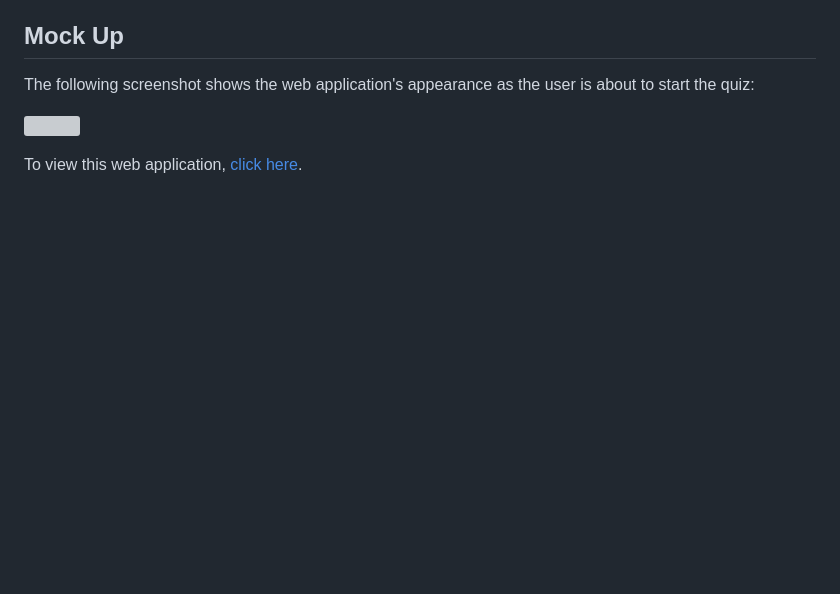
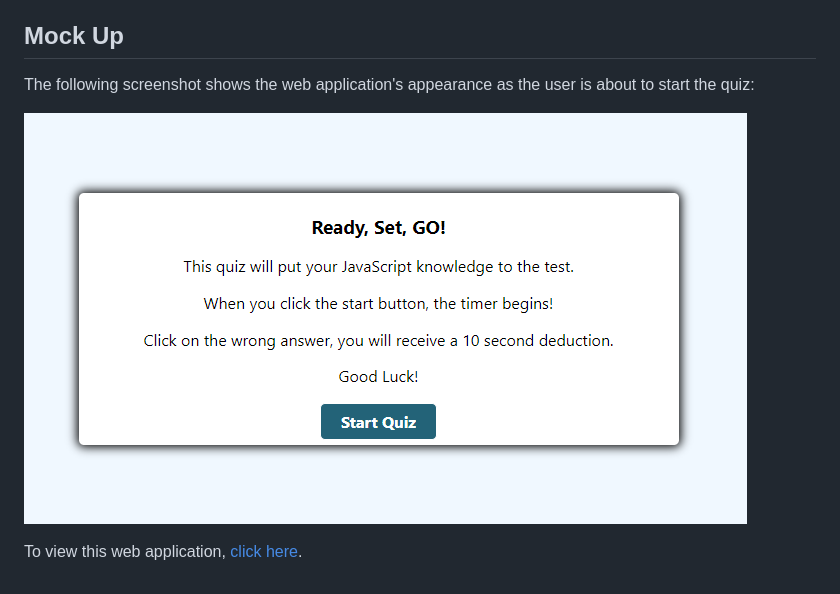
Before and after one commit to lindsey-lansford/JS-Timed-Quiz, a Markdown page: README.md, the part around the change. Rendered like a GitHub page; blank space fills up the shorter version; grey boxes are pictures that could not be loaded.

Commit message:
deleted folder and added images folder

```diff
--- a/README.md
+++ b/README.md
@@ -15,7 +15,7 @@ This application runs in a browser and features a timed quiz with dynamically up
 
 The following screenshot shows the web application's appearance as the user is about to start the quiz:
 
-![](./assets/screenshot.png)
+![](./images/screenshot.png)
 
 
 To view this web application, [click here](https://lindsey-lansford.github.io/JS-Timed-Quiz/).
```
Also changed, not shown: Assets/README_class_instruction.md (deleted, +0 -99 lines), Assets/04-web-apis-homework-demo.gif (deleted), images/screenshot.png (renamed from Assets/screenshot.png).
